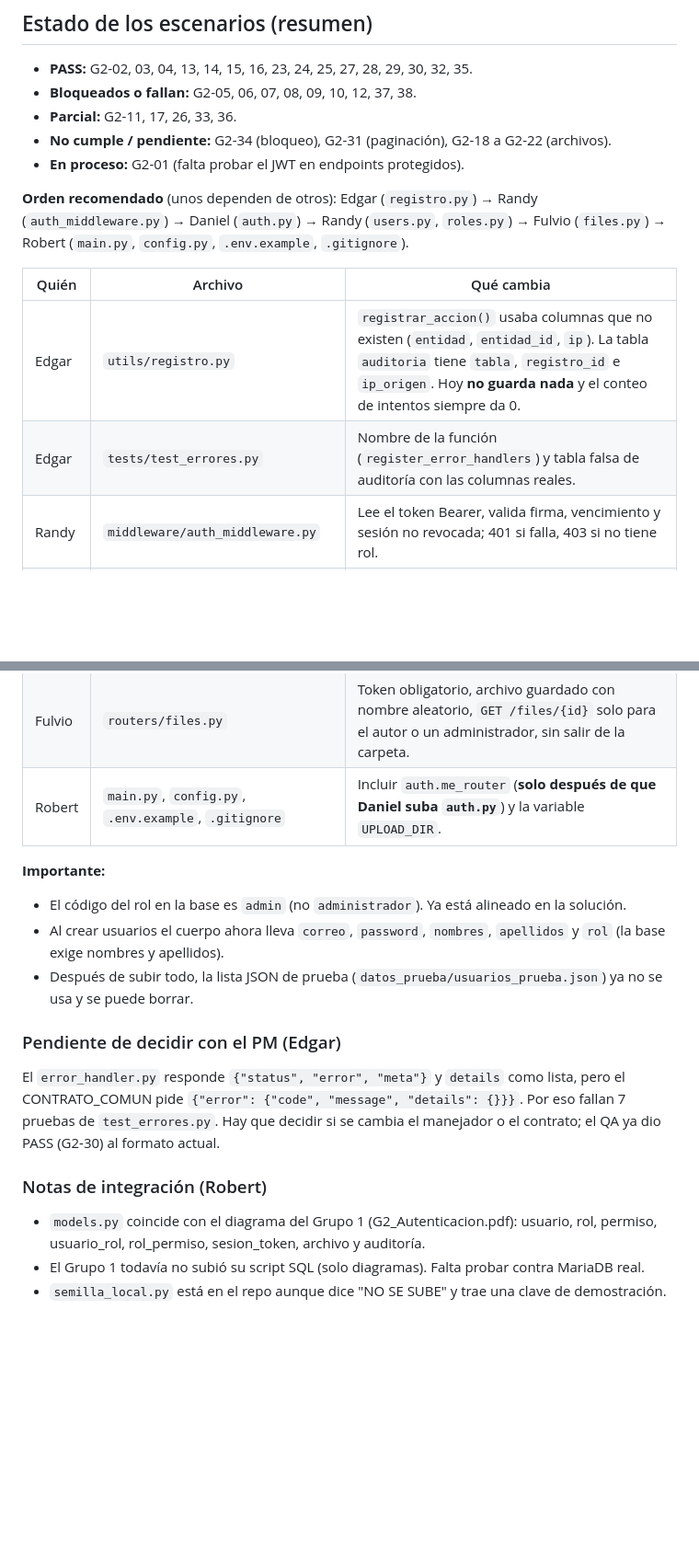
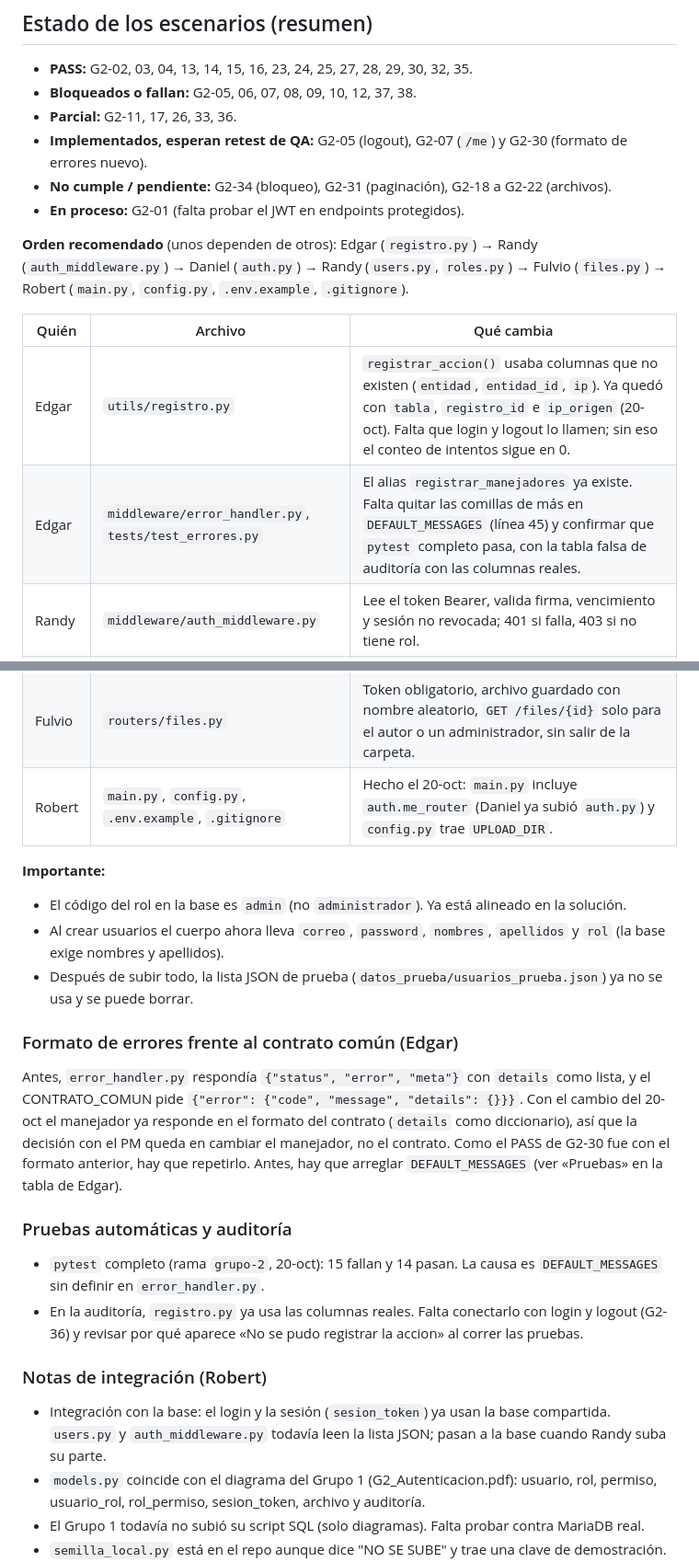
Before and after one commit to Davids107/grupo2-api-seguridad, a Markdown page: Pendientes QA.md, 2 parts joined by grey strips. Shown at 92% size. Rendered like a GitHub page; blank space fills up the shorter version.

```diff
--- a/Pendientes QA.md
+++ b/Pendientes QA.md
@@ -64,6 +68,7 @@ El middleware de usuarios y roles todavía lee el encabezado `usuario-actual` y
 - **PASS:** G2-02, 03, 04, 13, 14, 15, 16, 23, 24, 25, 27, 28, 29, 30, 32, 35.
 - **Bloqueados o fallan:** G2-05, 06, 07, 08, 09, 10, 12, 37, 38.
 - **Parcial:** G2-11, 17, 26, 33, 36.
+- **Implementados, esperan retest de QA:** G2-05 (logout), G2-07 (`/me`) y G2-30 (formato de errores nuevo).
 - **No cumple / pendiente:** G2-34 (bloqueo), G2-31 (paginación), G2-18 a G2-22 (archivos).
 - **En proceso:** G2-01 (falta probar el JWT en endpoints protegidos).
 
@@ -72,23 +77,28 @@ El middleware de usuarios y roles todavía lee el encabezado `usuario-actual` y
 
 | Quién | Archivo | Qué cambia |
 |-|-|-|
-| Edgar | `utils/registro.py` | `registrar_accion()` usaba columnas que no existen (`entidad`, `entidad_id`, `ip`). La tabla `auditoria` tiene `tabla`, `registro_id` e `ip_origen`. Hoy **no guarda nada** y el conteo de intentos siempre da 0. |
-| Edgar | `tests/test_errores.py` | Nombre de la función (`register_error_handlers`) y tabla falsa de auditoría con las columnas reales. |
+| Edgar | `utils/registro.py` | `registrar_accion()` usaba columnas que no existen (`entidad`, `entidad_id`, `ip`). Ya quedó con `tabla`, `registro_id` e `ip_origen` (20-oct). Falta que login y logout lo llamen; sin eso el conteo de intentos sigue en 0. |
+| Edgar | `middleware/error_handler.py`, `tests/test_errores.py` | El alias `registrar_manejadores` ya existe. Falta quitar las comillas de más en `DEFAULT_MESSAGES` (línea 45) y confirmar que `pytest` completo pasa, con la tabla falsa de auditoría con las columnas reales. |
 | Randy | `middleware/auth_middleware.py` | Lee el token Bearer, valida firma, vencimiento y sesión no revocada; 401 si falla, 403 si no tiene rol. |
 | Randy | `routers/users.py`, `routers/roles.py` | Pasan a la base; `GET /users/{id}` con 404; paginación; roles con los códigos del Grupo 1 (`admin`, `teacher`…); 401, 403, 404 y 409 documentados. |
 | Daniel | `routers/auth.py` | `POST /auth/logout`, `GET /me`, bloqueo de 5 intentos por 15 minutos, auditoría y 422 con campos vacíos. |
 | Fulvio | `routers/files.py` | Token obligatorio, archivo guardado con nombre aleatorio, `GET /files/{id}` solo para el autor o un administrador, sin salir de la carpeta. |
-| Robert | `main.py`, `config.py`, `.env.example`, `.gitignore` | Incluir `auth.me_router` (**solo después de que Daniel suba `auth.py`**) y la variable `UPLOAD_DIR`. |
+| Robert | `main.py`, `config.py`, `.env.example`, `.gitignore` | Hecho el 20-oct: `main.py` incluye `auth.me_router` (Daniel ya subió `auth.py`) y `config.py` trae `UPLOAD_DIR`. |
 
 **Importante:**
 - El código del rol en la base es `admin` (no `administrador`). Ya está alineado en la solución.
 - Al crear usuarios el cuerpo ahora lleva `correo`, `password`, `nombres`, `apellidos` y `rol` (la base exige nombres y apellidos).
 - Después de subir todo, la lista JSON de prueba (`datos_prueba/usuarios_prueba.json`) ya no se usa y se puede borrar.
 
-### Pendiente de decidir con el PM (Edgar)
-El `error_handler.py` responde `{"status", "error", "meta"}` y `details` como lista, pero el CONTRATO_COMUN pide `{"error": {"code", "message", "details": {}}}`. Por eso fallan 7 pruebas de `test_errores.py`. Hay que decidir si se cambia el manejador o el contrato; el QA ya dio PASS (G2-30) al formato actual.
+### Formato de errores frente al contrato común (Edgar)
+Antes, `error_handler.py` respondía `{"status", "error", "meta"}` con `details` como lista, y el CONTRATO_COMUN pide `{"error": {"code", "message", "details": {}}}`. Con el cambio del 20-oct el manejador ya responde en el formato del contrato (`details` como diccionario), así que la decisión con el PM queda en cambiar el manejador, no el contrato. Como el PASS de G2-30 fue con el formato anterior, hay que repetirlo. Antes, hay que arreglar `DEFAULT_MESSAGES` (ver «Pruebas» en la tabla de Edgar).
+
+### Pruebas automáticas y auditoría
+- `pytest` completo (rama `grupo-2`, 20-oct): 15 fallan y 14 pasan. La causa es `DEFAULT_MESSAGES` sin definir en `error_handler.py`.
+- En la auditoría, `registro.py` ya usa las columnas reales. Falta conectarlo con login y logout (G2-36) y revisar por qué aparece «No se pudo registrar la accion» al correr las pruebas.
 
 ### Notas de integración (Robert)
+- Integración con la base: el login y la sesión (`sesion_token`) ya usan la base compartida. `users.py` y `auth_middleware.py` todavía leen la lista JSON; pasan a la base cuando Randy suba su parte.
 - `models.py` coincide con el diagrama del Grupo 1 (G2_Autenticacion.pdf): usuario, rol, permiso, usuario_rol, rol_permiso, sesion_token, archivo y auditoría.
 - El Grupo 1 todavía no subió su script SQL (solo diagramas). Falta probar contra MariaDB real.
 - `semilla_local.py` está en el repo aunque dice "NO SE SUBE" y trae una clave de demostración. Para G2-35 conviene sacarlo del repo y agregarlo al `.gitignore`.
```
Also changed, not shown: other parts of Pendientes QA.md (+12 -8 lines).
